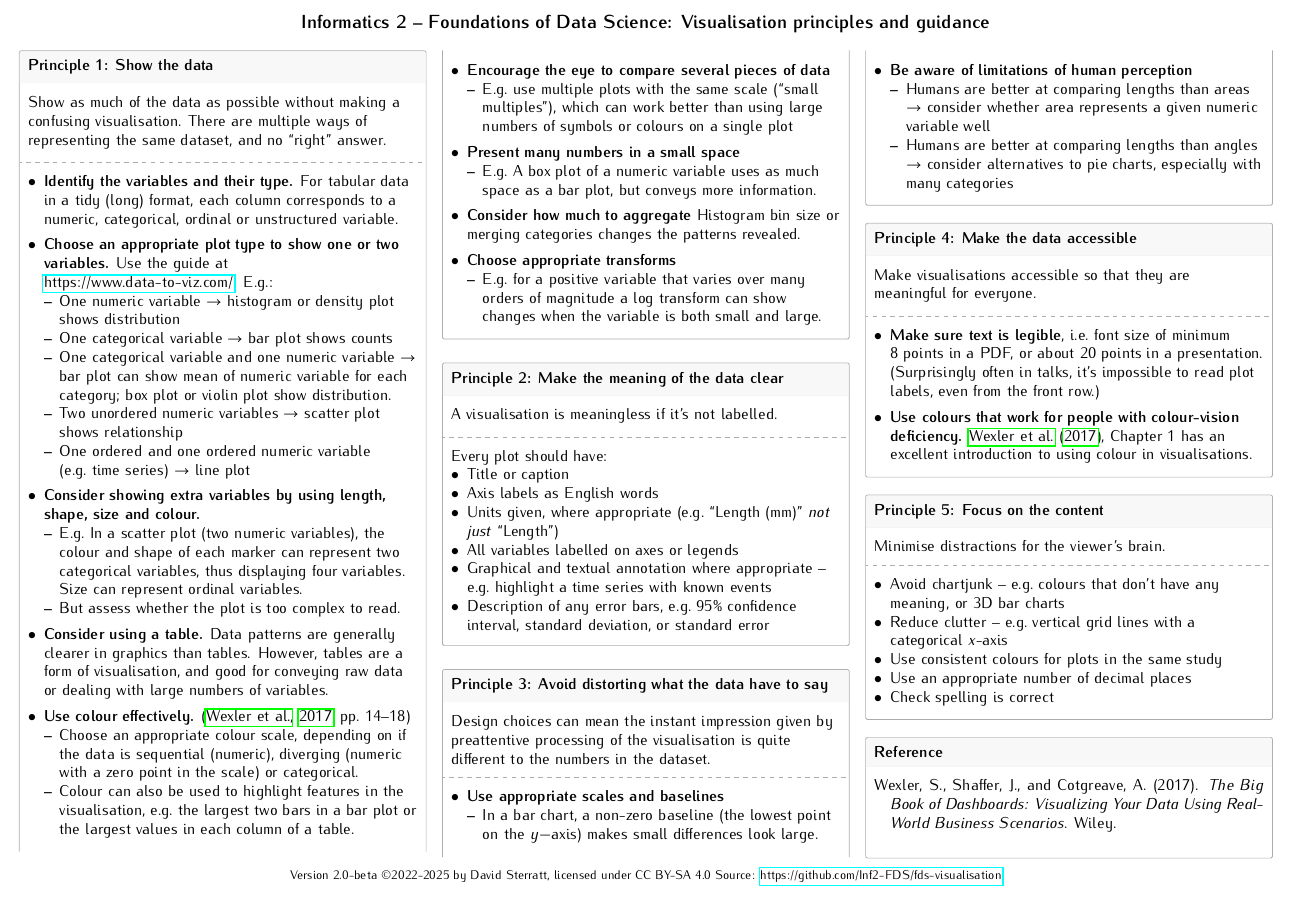
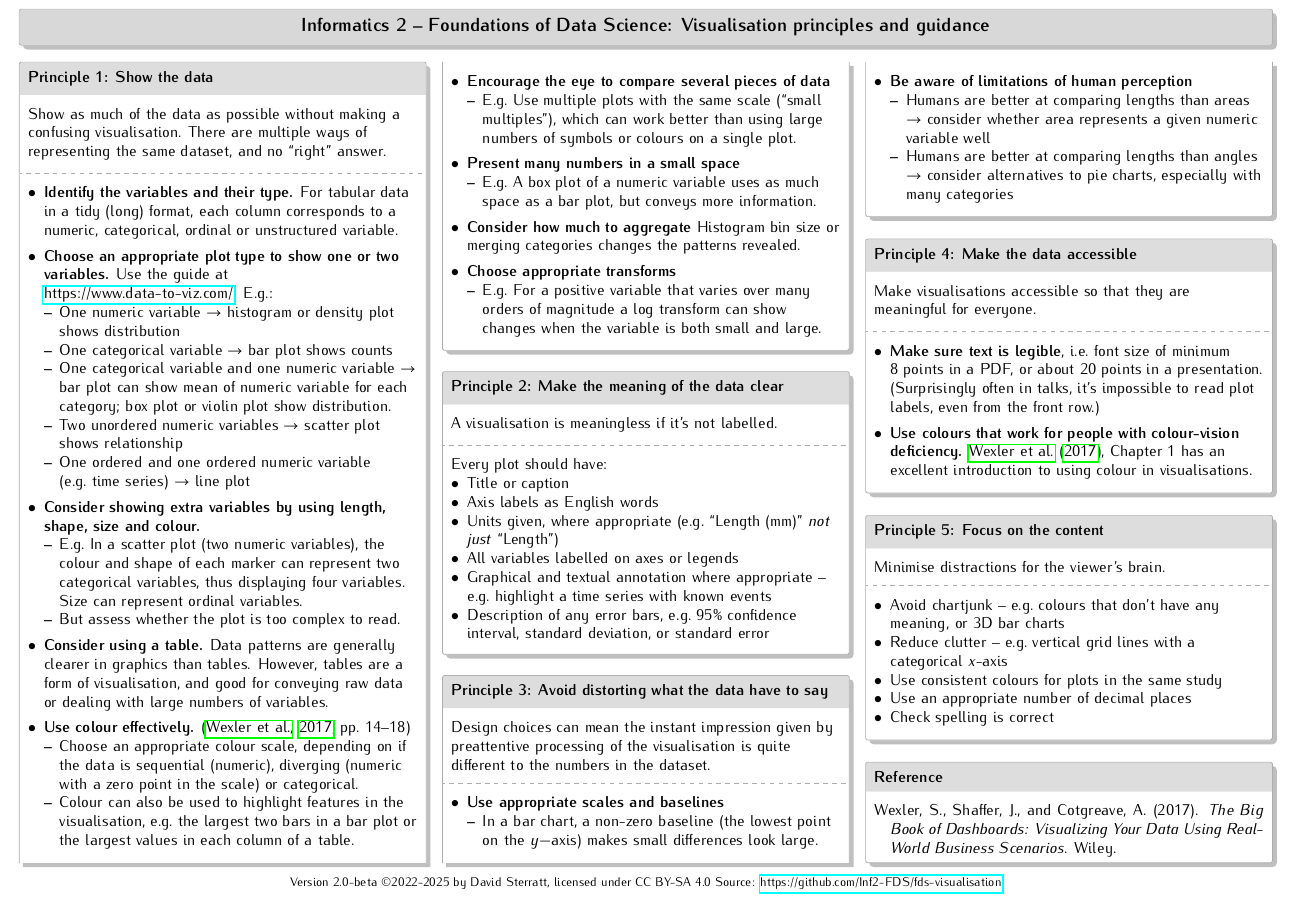
Before and after one commit to Inf2-FDS/fds-visualisation, a LaTeX document (FDS-visualisation-principles-handout-v2.tex): part of the page, cut so that both start at the same text. Compiled offline with pdfLaTeX.

Commit message:
Title in box and punctuation fixes

```diff
--- a/FDS-visualisation-principles-handout-v2.tex
+++ b/FDS-visualisation-principles-handout-v2.tex
@@ -1,6 +1,6 @@
 \documentclass[10pt]{article}
 \usepackage{times}
-\usepackage[top=0.3in,left=0.3in,right=0.3in,bottom=0.5in,landscape,a4paper,
+\usepackage[top=0.3in,left=0.3in,right=0.3in,bottom=0.4in,landscape,a4paper,
 footskip=0.2in]{geometry}
 % \usepackage[handout]{fds}
 % \todosfalse
@@ -43,10 +43,12 @@ footskip=0.2in]{geometry}
     leftrule=.15mm, toprule=.15mm,
     colframe=quarto-callout-#1-color-frame, opacityback=0,
     colback=white, coltitle=black, rightrule=.15mm, breakable,
-    colbacktitle=quarto-callout-#1-color!10!white,
+    colbacktitle=quarto-callout-#1-color!50!white,
     opacitybacktitle=0.6, titlerule=0mm, left=1mm,right=1mm,
     title=\textcolor{quarto-callout-#1-color}{\expandafter\csname
       quartocallout#1icon\endcsname}{\textbf{#2}},
+    % title after break={\small #2 (ctd)},
+    drop shadow,
     bottomrule=.15mm, toptitle=1mm, arc=.35mm, bottomtitle=1mm,
     before=\par\medskip]%
     \setlength{\parindent}{\calloutparindent}\noindent\ignorespaces}%
@@ -70,10 +72,17 @@ footskip=0.2in]{geometry}
 \pagestyle{empty}
 % \maketitle
 
+\begin{tcolorbox}[leftrule=.15mm,rightrule=.15mm,
+  toprule=.15mm,bottomrule=.15mm,arc=.35mm,
+  colback=quarto-callout-standard-color!35!white,
+  enhanced jigsaw,
+  drop shadow,
+  colframe=quarto-callout-standard-color-frame,top=1mm,bottom=1mm]
 \begin{center}
   \large\textbf{Informatics 2 -- Foundations of Data Science: Visualisation
     principles and guidance}
 \end{center}
+\end{tcolorbox}
 
 \setlist[itemize]{leftmargin=10pt,noitemsep,parsep=0pt}
 
@@ -132,9 +141,9 @@ footskip=0.2in]{geometry}
   \end{itemize}
 \item \textbf{Encourage the eye to compare several pieces of data}
   \begin{itemize}
-  \item E.g.~use multiple plots with the same scale (``small
+  \item E.g.~Use multiple plots with the same scale (``small
     multiples''), which can work better than using large numbers of
-    symbols or colours on a single plot
+    symbols or colours on a single plot.
   \end{itemize}
 \item \textbf{Present many numbers in a small space}
   \begin{itemize}
@@ -229,7 +238,8 @@ the dataset.}%
 
 \bibliographystyle{apalike}
 \begin{callout}{Reference}
-\bibliography{main}
+  \bibliography{main}
+\vspace{-0.5em}
 \end{callout}
 
 \end{multicols}
```
Also changed, not shown: FDS-visualisation-principles-handout-v2.tex (2 more changed lines).
